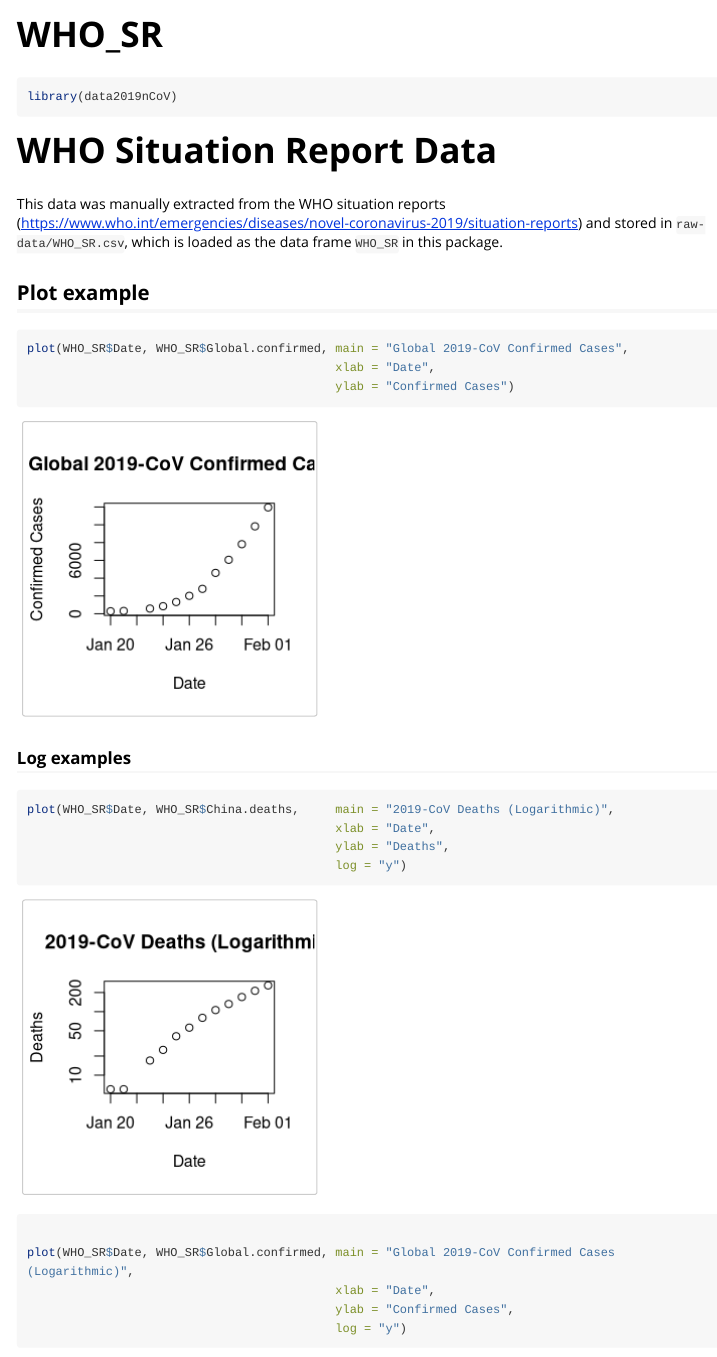
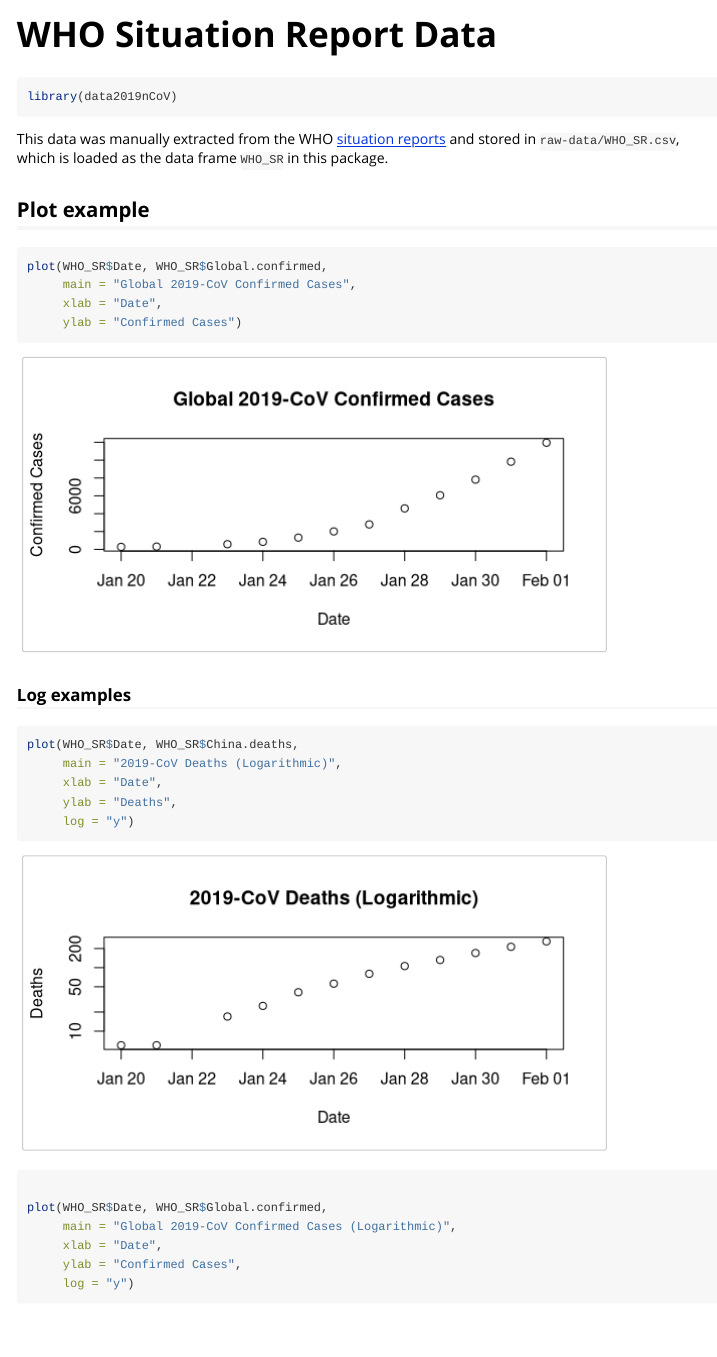
Before and after one commit to eebrown/data2019nCoV, an R Markdown document (doc/WHO_SR.Rmd): the page in a window 1100 px wide, from its top. Rendered offline with R 4.5, knitr and Pandoc, with nearby package versions; long lines of code are wrapped.

Commit message:
updated with Chinese province-level data from SRs; documentation changes.

````diff
--- a/data-raw/WHO_SR.csv
+++ b/data-raw/WHO_SR.csv
@@ -1,13 +1,13 @@
-SituationReport,Date,China,Japan ,RepublicofKorea,VietNam ,Singapore ,Australia,Malaysia,Cambodia,Philippines,Thailand,Nepal ,SriLanka ,India,UnitedStatesofAmerica ,Canada,Finland,France,Germany ,Italy,RussianFederation,Spain,Sweden,UnitedKingdom,UnitedArabEmirates ,Sum,,Global-confirmed,China-suspected,China-severe,China-deaths,China-critical,Cases-nonChina,Countries-nonChina,Cases-nonChina-WuhanTravel,RA-China,RA-Regional,RA-Global,HealthCareWorkers
-1,2020-01-20,278,1,1,0,0,0,0,0,0,2,0,0,0,0,0,0,0,0,0,0,0,0,0,0,282,,282,,51,6,12,,,4,,,,
-2,2020-01-21,309,1,1,0,0,0,0,0,0,2,0,0,0,0,0,0,0,0,0,0,0,0,0,0,313,,314,,51,6,12,4,,4,,,,16
-3,2020-01-23,571,1,1,0,0,0,0,0,0,4,0,0,0,1,0,0,0,0,0,0,0,0,0,0,578,,581,,95,17,,,,,Very High,High,High,
-4,2020-01-24,830,1,2,2,1,0,0,0,0,4,0,0,0,1,0,0,0,0,0,0,0,0,0,0,841,,846,,177,25,,11,6,10,Very High,High,High,
-5,2020-01-25,1297,3,2,2,3,3,0,0,0,4,1,0,0,2,0,0,3,0,0,0,0,0,0,0,1320,,1320,1965,237,41,,,,,Very High,High,High,
-6,2020-01-26,1985,3,2,2,4,4,3,0,0,5,1,0,0,2,0,0,3,0,0,0,0,0,0,0,2014,,2014,NA,324,56,,,,,Very High,High,High,
-7,2020-01-27,2761,4,4,2,4,4,4,0,0,5,1,0,0,5,1,0,3,0,0,0,0,0,0,0,2798,,2798,5794,461,80,,37,11,,Very High,High,High,
-8,2020-01-28,4537,6,4,2,7,5,4,1,0,14,1,1,0,5,2,0,3,1,0,0,0,0,0,0,4593,,4593,6973,976,106,,56,14,,Very High,High,High,
-9,2020-01-29,5997,7,4,2,7,7,4,1,0,14,1,1,0,5,3,0,4,4,0,0,0,0,0,4,6065,,6065,9239,1239,132,,68,15,,Very High,High,High,
-10,2020-01-30,7736,11,4,2,10,7,7,1,1,14,1,1,1,5,3,1,5,4,0,0,0,0,0,4,7818,,7818,12167,1370,170,,82,18,,Very High,High,High,
-11,2020-01-31,9720,14,11,5,13,9,8,1,1,14,1,1,1,6,3,1,6,5,2,0,0,0,0,4,9826,,9826,15238,1527,213,,106,19,,Very High,High,High,
-12,2020-02-01,11821,17,12,6,16,12,8,1,1,19,1,1,1,7,4,1,6,7,2,2,1,1,2,4,11953,,11953,,1795,259,,132,23,,Very High,High,High,
+SituationReport,Date,China,Japan ,RepublicofKorea,VietNam ,Singapore ,Australia,Malaysia,Cambodia,Philippines,Thailand,Nepal ,SriLanka ,India,UnitedStatesofAmerica ,Canada,Finland,France,Germany ,Italy,RussianFederation,Spain,Sweden,UnitedKingdom,UnitedArabEmirates ,Sum,,Global-confirmed,China-suspected,China-severe,China-deaths,China-critical,Cases-nonChina,Countries-nonChina,Cases-nonChina-WuhanTravel,RA-China,RA-Regional,RA-Global,HealthCareWorkers,China-WuhanCity,China-Hubei,China-Guangdong,China-Beijing,China-Shanghai,China-Chongqing,China-Zhejiang,China-Jiangxi,China-Sichuan,China-Tianjin,China-Henan,China-Hunan,China-Shandong,China-Yunnan,China-Taiwan,China-Taipei,China-HongKongSAR,China-Macau,China-Unspecified,China-Anhui,China-Jiangsu,China-Fujian,China-Shaanxi,China-Guangxi,China-Hebei,China-Heilongjiang,China-Liaoning,China-Hainan,China-Shanxi,China-Gansu,China-Guizhou,China-Ningxia,China-InnerMongolia,China-Xinjiang,China-Jilin,China-Qinghai,China-Xizang
+1,2020-01-20,278,1,1,0,0,0,0,0,0,2,0,0,0,0,0,0,0,0,0,0,0,0,0,0,282,,282,,51,6,12,,,4,,,,,60,258,14,5,1,,,,,,,,,,,,,,,,,,,,,,,,,,,,,,,,
+2,2020-01-21,309,1,1,0,0,0,0,0,0,2,0,0,0,0,0,0,0,0,0,0,0,0,0,0,313,,314,,51,6,12,4,,4,,,,16,82,270,17,5,2,1,5,2,1,2,1,1,1,1,1,,,,,,,,,,,,,,,,,,,,,,
+3,2020-01-23,571,1,1,0,0,0,0,0,0,4,0,0,0,1,0,0,0,0,0,0,0,0,0,0,578,,581,,95,17,,,,,Very High,High,High,,,375,26,10,9,5,5,2,2,2,1,1,1,1,,1,1,1,,,,,,,,,,,,,,,,,,,
+4,2020-01-24,830,1,2,2,1,0,0,0,0,4,0,0,0,1,0,0,0,0,0,0,0,0,0,0,841,,846,,177,25,,11,6,10,Very High,High,High,,,375,32,10,9,5,5,2,2,2,1,1,1,1,,1,2,2,384,,,,,,,,,,,,,,,,,,
+5,2020-01-25,1297,3,2,2,3,3,0,0,0,4,1,0,0,2,0,0,3,0,0,0,0,0,0,0,1320,,1320,1965,237,41,,23,9,21,Very High,High,High,,,,,,,,,,,,,,,,,3,5,2,,,,,,,,,,,,,,,,,,,
+6,2020-01-26,1985,3,2,2,4,4,3,0,0,5,1,0,0,2,0,0,3,0,0,0,0,0,0,0,2014,,2014,,324,56,,29,10,26,Very High,High,High,,,,,,,,,,,,,,,,,3,5,2,,,,,,,,,,,,,,,,,,,
+7,2020-01-27,2761,4,4,2,4,4,4,0,0,5,1,0,0,5,1,0,3,0,0,0,0,0,0,0,2798,,2798,5794,461,80,,37,11,,Very High,High,High,,,,,,,,,,,,,,,,,4,8,5,,,,,,,,,,,,,,,,,,,
+8,2020-01-28,4537,6,4,2,7,5,4,1,0,14,1,1,0,5,2,0,3,1,0,0,0,0,0,0,4593,,4593,6973,976,106,,56,14,,Very High,High,High,,,,,,,,,,,,,,,,,7,8,7,,,,,,,,,,,,,,,,,,,
+9,2020-01-29,5997,7,4,2,7,7,4,1,0,14,1,1,0,5,3,0,4,4,0,0,0,0,0,4,6065,,6065,9239,1239,132,,68,15,,Very High,High,High,,,,,,,,,,,,,,,,,8,8,7,,,,,,,,,,,,,,,,,,,
+10,2020-01-30,7736,11,4,2,10,7,7,1,1,14,1,1,1,5,3,1,5,4,0,0,0,0,0,4,7818,,7818,12167,1370,170,,82,18,,Very High,High,High,,,,,,,,,,,,,,,,,8,10,7,,,,,,,,,,,,,,,,,,,
+11,2020-01-31,9720,14,11,5,13,9,8,1,1,14,1,1,1,6,3,1,6,5,2,0,0,0,0,4,9826,,9826,15238,1527,213,,106,19,,Very High,High,High,,,,,,,,,,,,,,,,,9,12,7,,,,,,,,,,,,,,,,,,,
+12,2020-02-01,11821,17,12,6,16,12,8,1,1,19,1,1,1,7,4,1,6,7,2,2,1,1,2,4,11953,,11953,,1795,259,,132,23,,Very High,High,High,,,7153,520,156,153,238,599,286,207,34,422,389,202,91,,10,13,7,,297,202,144,101,100,96,80,60,57,47,35,29,26,23,18,17,8,1
--- a/doc/WHO_SR.Rmd
+++ b/doc/WHO_SR.Rmd
@@ -1,5 +1,5 @@
 ---
-title: "WHO_SR"
+title: "WHO Situation Report Data"
 output: rmarkdown::html_vignette
 vignette: >
   %\VignetteIndexEntry{WHO_SR}
@@ -18,29 +18,30 @@ knitr::opts_chunk$set(
 library(data2019nCoV)
 ```
 
-# WHO Situation Report Data
-
-This data was manually extracted from the WHO situation reports (https://www.who.int/emergencies/diseases/novel-coronavirus-2019/situation-reports) and stored in `raw-data/WHO_SR.csv`, which is loaded as the data frame `WHO_SR` in this package.
+This data was manually extracted from the WHO [situation reports]( https://www.who.int/emergencies/diseases/novel-coronavirus-2019/situation-reports) and stored in `raw-data/WHO_SR.csv`, which is loaded as the data frame `WHO_SR` in this package.
 
 ## Plot example
 
-```{r}
-plot(WHO_SR$Date, WHO_SR$Global.confirmed, main = "Global 2019-CoV Confirmed Cases",
-                                           xlab = "Date",
-                                           ylab = "Confirmed Cases")
+```{r, fig.width=6}
+plot(WHO_SR$Date, WHO_SR$Global.confirmed,
+     main = "Global 2019-CoV Confirmed Cases",
+     xlab = "Date",
+     ylab = "Confirmed Cases")
 ```
 
 ### Log examples
 
-```{r}
-plot(WHO_SR$Date, WHO_SR$China.deaths,     main = "2019-CoV Deaths (Logarithmic)",
-                                           xlab = "Date",
-                                           ylab = "Deaths",
-                                           log = "y")
+```{r, fig.width=6}
+plot(WHO_SR$Date, WHO_SR$China.deaths,
+     main = "2019-CoV Deaths (Logarithmic)",
+     xlab = "Date",
+     ylab = "Deaths",
+     log = "y")
 
-plot(WHO_SR$Date, WHO_SR$Global.confirmed, main = "Global 2019-CoV Confirmed Cases (Logarithmic)",
-                                           xlab = "Date",
-                                           ylab = "Confirmed Cases",
-                                           log = "y")
+plot(WHO_SR$Date, WHO_SR$Global.confirmed,
+     main = "Global 2019-CoV Confirmed Cases (Logarithmic)",
+     xlab = "Date",
+     ylab = "Confirmed Cases",
+     log = "y")
 
 ```
````
Also changed, not shown: doc/WHO_SR.R (+8 -5 lines), vignettes/WHO_SR.Rmd (+18 -17 lines), README.md, data/WHO_SR.rda, doc/WHO_SR.html, 2 other files.
